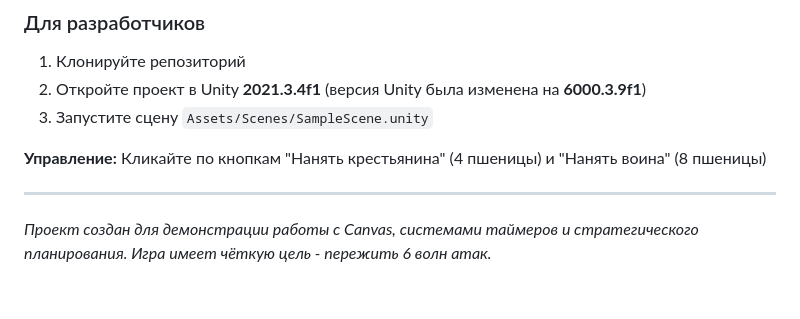
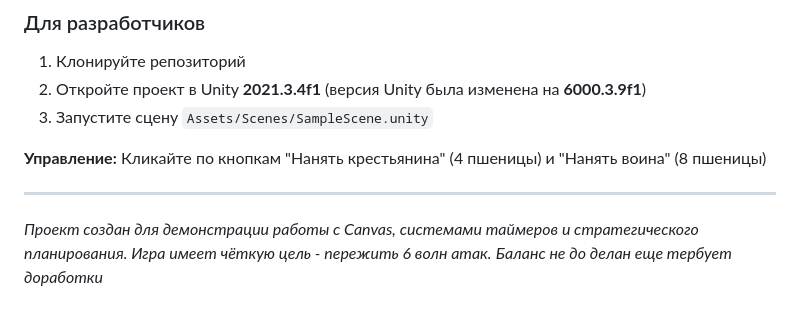
Before and after one commit to Artem-RD/Save_the_village, a Markdown page: README.md, the part around the change. GitHub-like rendering.

```diff
--- a/README.md
+++ b/README.md
@@ -101,3 +101,4 @@
 ---
 
 *Проект создан для демонстрации работы с Canvas, системами таймеров и стратегического планирования. Игра имеет чёткую цель - пережить 6 волн атак.*
+*Баланс не до делан еще тербует доработки*
```
